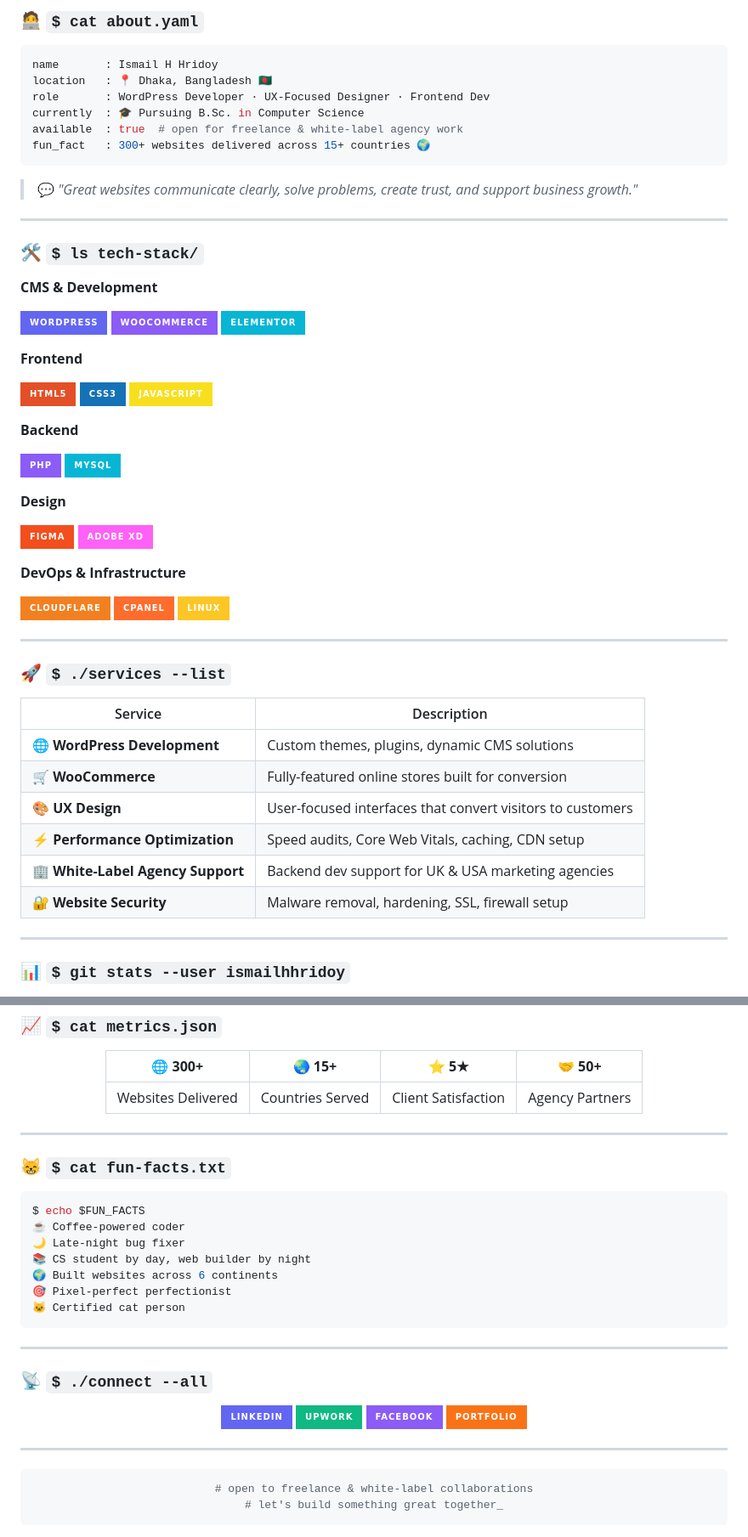
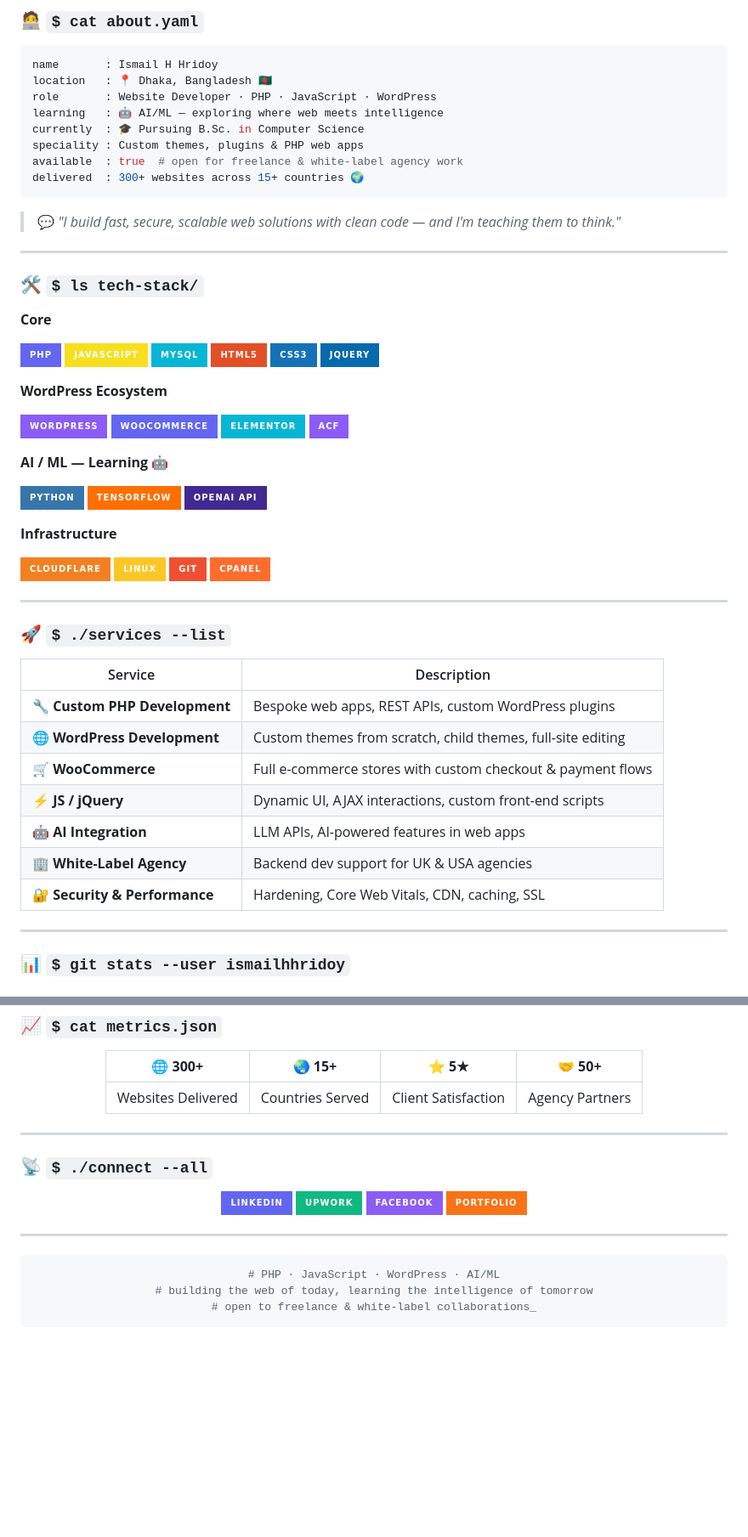
Before and after one commit to ismailhhridoy/ismailhhridoy, a Markdown page: README.md, 2 parts joined by grey strips. Shown at 85% size. Drawn GitHub-style; badges without logos; blank space fills up the shorter version.

````diff
--- a/README.md
+++ b/README.md
@@ -24,45 +19,48 @@
 ```yaml
 name       : Ismail H Hridoy
 location   : 📍 Dhaka, Bangladesh 🇧🇩
-role       : WordPress Developer · UX-Focused Designer · Frontend Dev
+role       : Website Developer · PHP · JavaScript · WordPress
+learning   : 🤖 AI/ML — exploring where web meets intelligence
 currently  : 🎓 Pursuing B.Sc. in Computer Science
+speciality : Custom themes, plugins & PHP web apps
 available  : true  # open for freelance & white-label agency work
-fun_fact   : 300+ websites delivered across 15+ countries 🌍
+delivered  : 300+ websites across 15+ countries 🌍
 ```
 
-> 💬 *"Great websites communicate clearly, solve problems, create trust, and support business growth."*
+> 💬 *"I build fast, secure, scalable web solutions with clean code — and I'm teaching them to think."*
 
 ---
 
 ### 🛠️ `$ ls tech-stack/`
 
-**CMS & Development**
+**Core**
 
-![WordPress](https://img.shields.io/badge/WordPress-6366F1?style=for-the-badge&logo=wordpress&logoColor=white)
-![WooCommerce](https://img.shields.io/badge/WooCommerce-8B5CF6?style=for-the-badge&logo=woocommerce&logoColor=white)
-![Elementor](https://img.shields.io/badge/Elementor-06B6D4?style=for-the-badge&logo=elementor&logoColor=white)
-
-**Frontend**
-
+![PHP](https://img.shields.io/badge/PHP-6366F1?style=for-the-badge&logo=php&logoColor=white)
+![JavaScript](https://img.shields.io/badge/JavaScript-F7DF1E?style=for-the-badge&logo=javascript&logoColor=black)
+![MySQL](https://img.shields.io/badge/MySQL-06B6D4?style=for-the-badge&logo=mysql&logoColor=white)
 ![HTML5](https://img.shields.io/badge/HTML5-E34F26?style=for-the-badge&logo=html5&logoColor=white)
 ![CSS3](https://img.shields.io/badge/CSS3-1572B6?style=for-the-badge&logo=css3&logoColor=white)
-![JavaScript](https://img.shields.io/badge/JavaScript-F7DF1E?style=for-the-badge&logo=javascript&logoColor=black)
+![jQuery](https://img.shields.io/badge/jQuery-0769AD?style=for-the-badge&logo=jquery&logoColor=white)
 
-**Backend**
+**WordPress Ecosystem**
 
-![PHP](https://img.shields.io/badge/PHP-8B5CF6?style=for-the-badge&logo=php&logoColor=white)
-![MySQL](https://img.shields.io/badge/MySQL-06B6D4?style=for-the-badge&logo=mysql&logoColor=white)
+![WordPress](https://img.shields.io/badge/WordPress-8B5CF6?style=for-the-badge&logo=wordpress&logoColor=white)
+![WooCommerce](https://img.shields.io/badge/WooCommerce-6366F1?style=for-the-badge&logo=woocommerce&logoColor=white)
+![Elementor](https://img.shields.io/badge/Elementor-06B6D4?style=for-the-badge&logo=elementor&logoColor=white)
+![ACF](https://img.shields.io/badge/ACF-8B5CF6?style=for-the-badge&logo=wordpress&logoColor=white)
 
-**Design**
+**AI / ML — Learning 🤖**
 
-![Figma](https://img.shields.io/badge/Figma-F24E1E?style=for-the-badge&logo=figma&logoColor=white)
-![Adobe XD](https://img.shields.io/badge/Adobe%20XD-FF61F6?style=for-the-badge&logo=Adobe%20XD&logoColor=white)
+![Python](https://img.shields.io/badge/Python-3776AB?style=for-the-badge&logo=python&logoColor=white)
+![TensorFlow](https://img.shields.io/badge/TensorFlow-FF6F00?style=for-the-badge&logo=tensorflow&logoColor=white)
+![OpenAI](https://img.shields.io/badge/OpenAI_API-412991?style=for-the-badge&logo=openai&logoColor=white)
 
-**DevOps & Infrastructure**
+**Infrastructure**
 
 ![Cloudflare](https://img.shields.io/badge/Cloudflare-F38020?style=for-the-badge&logo=cloudflare&logoColor=white)
+![Linux](https://img.shields.io/badge/Linux-FCC624?style=for-the-badge&logo=linux&logoColor=black)
+![Git](https://img.shields.io/badge/Git-F05032?style=for-the-badge&logo=git&logoColor=white)
 ![cPanel](https://img.shields.io/badge/cPanel-FF6C2C?style=for-the-badge&logo=cpanel&logoColor=white)
-![Linux](https://img.shields.io/badge/Linux-FCC624?style=for-the-badge&logo=linux&logoColor=black)
 
 ---
 
@@ -70,12 +68,13 @@ fun_fact   : 300+ websites delivered across 15+ countries 🌍
 
 | Service | Description |
 |---|---|
-| 🌐 **WordPress Development** | Custom themes, plugins, dynamic CMS solutions |
-| 🛒 **WooCommerce** | Fully-featured online stores built for conversion |
-| 🎨 **UX Design** | User-focused interfaces that convert visitors to customers |
-| ⚡ **Performance Optimization** | Speed audits, Core Web Vitals, caching, CDN setup |
-| 🏢 **White-Label Agency Support** | Backend dev support for UK & USA marketing agencies |
-| 🔐 **Website Security** | Malware removal, hardening, SSL, firewall setup |
+| 🔧 **Custom PHP Development** | Bespoke web apps, REST APIs, custom WordPress plugins |
+| 🌐 **WordPress Development** | Custom themes from scratch, child themes, full-site editing |
+| 🛒 **WooCommerce** | Full e-commerce stores with custom checkout & payment flows |
+| ⚡ **JS / jQuery** | Dynamic UI, AJAX interactions, custom front-end scripts |
+| 🤖 **AI Integration** | LLM APIs, AI-powered features in web apps |
+| 🏢 **White-Label Agency** | Backend dev support for UK & USA agencies |
+| 🔐 **Security & Performance** | Hardening, Core Web Vitals, CDN, caching, SSL |
 
 ---
 
@@ -109,20 +108,6 @@ fun_fact   : 300+ websites delivered across 15+ countries 🌍
 
 ---
 
-### 😸 `$ cat fun-facts.txt`
-
-```bash
-$ echo $FUN_FACTS
-☕ Coffee-powered coder
-🌙 Late-night bug fixer
-📚 CS student by day, web builder by night
-🌍 Built websites across 6 continents
-🎯 Pixel-perfect perfectionist
-🐱 Certified cat person
-```
-
----
-
 ### 📡 `$ ./connect --all`
 
 <div align="center">
@@ -139,6 +124,7 @@ $ echo $FUN_FACTS
 <div align="center">
 
 ```bash
-# open to freelance & white-label collaborations
-# let's build something great together_
+# PHP · JavaScript · WordPress · AI/ML
+# building the web of today, learning the intelligence of tomorrow
+# open to freelance & white-label collaborations_
 ```
````
Also changed, not shown: other parts of README.md (+1 -8 lines).
